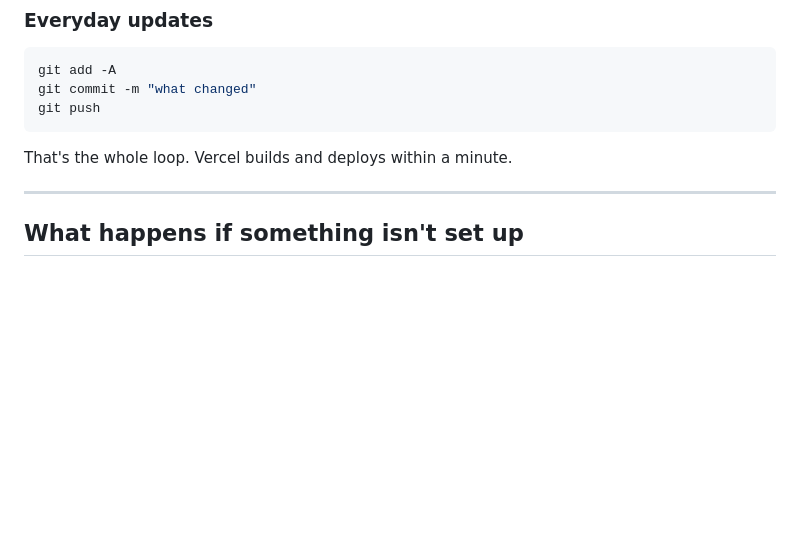
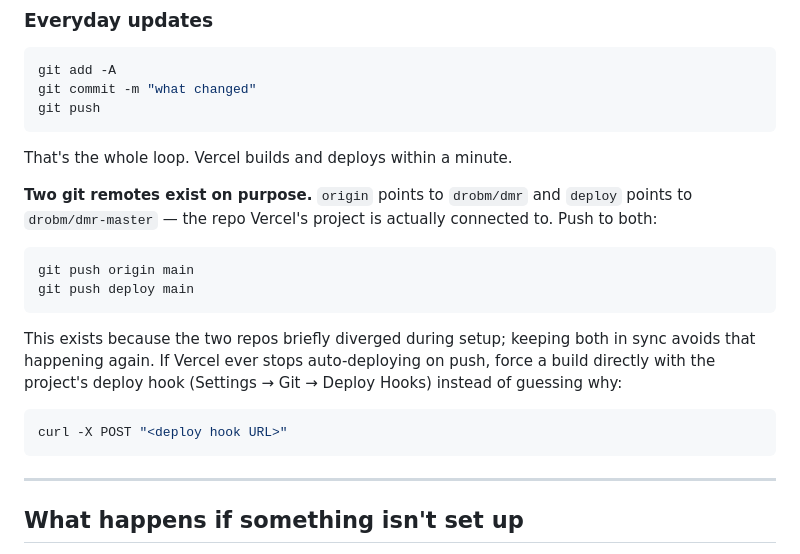
Before and after one commit to drobm/dmr, a Markdown page: README.md, the part around the change. Drawn GitHub-style; blank space fills up the shorter version.

Commit message:
Document the dual-remote setup and the deploy-hook fallback
Records what this session discovered the hard way: Vercel's dmr-master
project is connected to drobm/dmr-master, not drobm/dmr, so both need
every push or they silently diverge. Also notes the deploy hook as the
way to force a build if auto-deploy stops firing again.

Co-Authored-By: Claude Opus 5 <noreply@anthropic.com>

````diff
--- a/README.md
+++ b/README.md
@@ -164,6 +164,24 @@ git push
 
 That's the whole loop. Vercel builds and deploys within a minute.
 
+**Two git remotes exist on purpose.** `origin` points to `drobm/dmr` and
+`deploy` points to `drobm/dmr-master` — the repo Vercel's project is
+actually connected to. Push to both:
+
+```bash
+git push origin main
+git push deploy main
+```
+
+This exists because the two repos briefly diverged during setup; keeping
+both in sync avoids that happening again. If Vercel ever stops
+auto-deploying on push, force a build directly with the project's deploy
+hook (Settings → Git → Deploy Hooks) instead of guessing why:
+
+```bash
+curl -X POST "<deploy hook URL>"
+```
+
 ---
 
 ## What happens if something isn't set up
````
